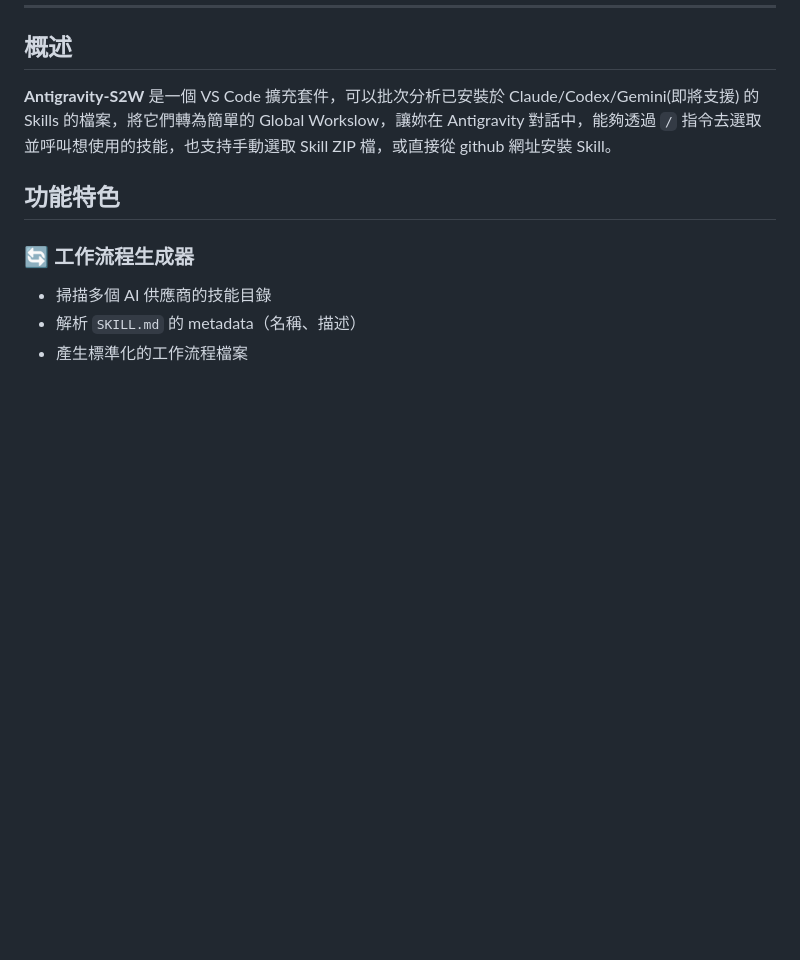
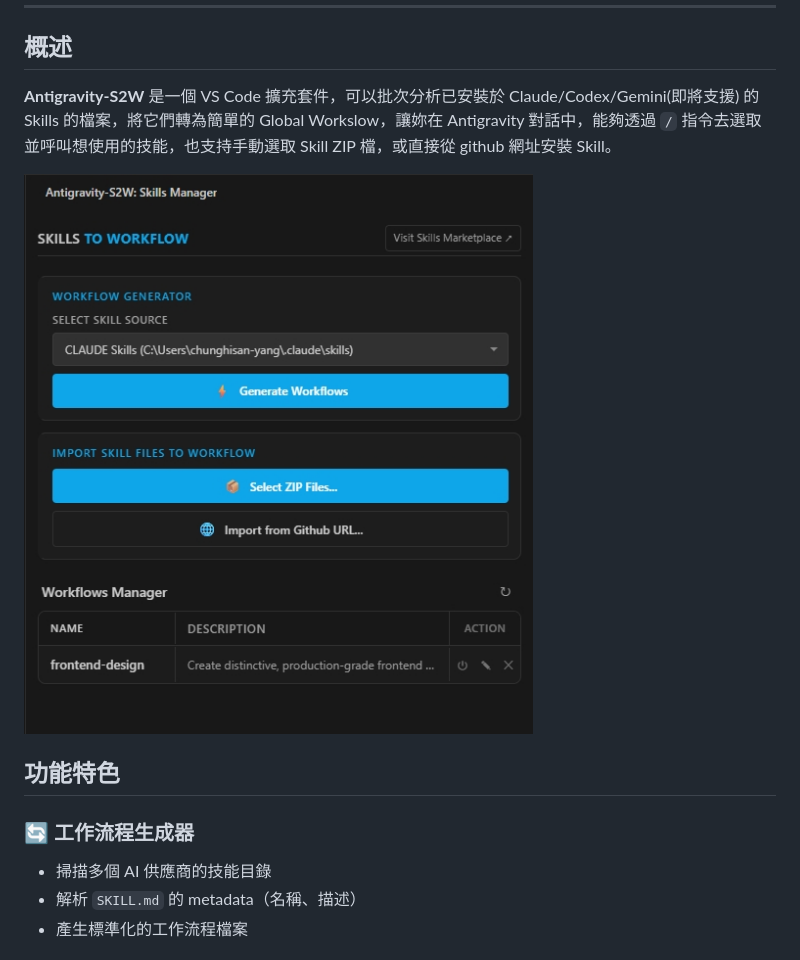
Before and after one commit to DennyNguyen123/Antigravity-S2W, a Markdown page: README.zh-TW.md, the part around the change. GitHub-like rendering; pictures changed too: resources/screenshot.jpg (added); blank space fills up the shorter version.

```diff
--- a/README.zh-TW.md
+++ b/README.zh-TW.md
@@ -16,6 +16,8 @@
 ## 概述
 
 **Antigravity-S2W** 是一個 VS Code 擴充套件，可以批次分析已安裝於 Claude/Codex/Gemini(即將支援) 的 Skills 的檔案，將它們轉為簡單的 Global Workslow，讓妳在 Antigravity 對話中，能夠透過 `/` 指令去選取並呼叫想使用的技能，也支持手動選取 Skill ZIP 檔，或直接從 github 網址安裝 Skill。
+
+![Antigravity-S2W Screenshot](resources/screenshot.jpg)
 
 ## 功能特色
 
```
Also changed, not shown: README.md (+2 -0 lines).
